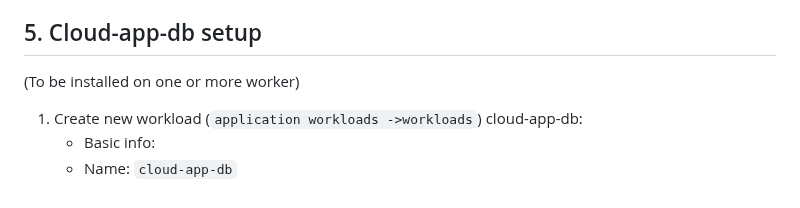
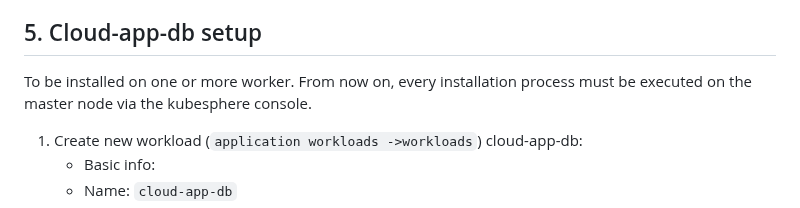
Before and after one commit to IorioD/MTD-manager-console, a Markdown page: How_to_kubernetes.md, the part around the change. Drawn GitHub-style.

```diff
--- a/How_to_kubernetes.md
+++ b/How_to_kubernetes.md
@@ -125,7 +125,7 @@ e.g.
 From now on, you’ll have a cluster with 3 cloud-nodes and 1 edge-node with the kubesphere console installed on the master node (if you need more than one edge, repeat steps 2 and 3).
 
 ## 5. Cloud-app-db setup
-(To be installed on one or more worker)
+To be installed on one or more worker. From now on, every installation process must be executed on the master node via the kubesphere console.
 1. Create new workload (`application workloads ->workloads`) cloud-app-db:
 	- Basic info:
 	- Name: `cloud-app-db`
```
